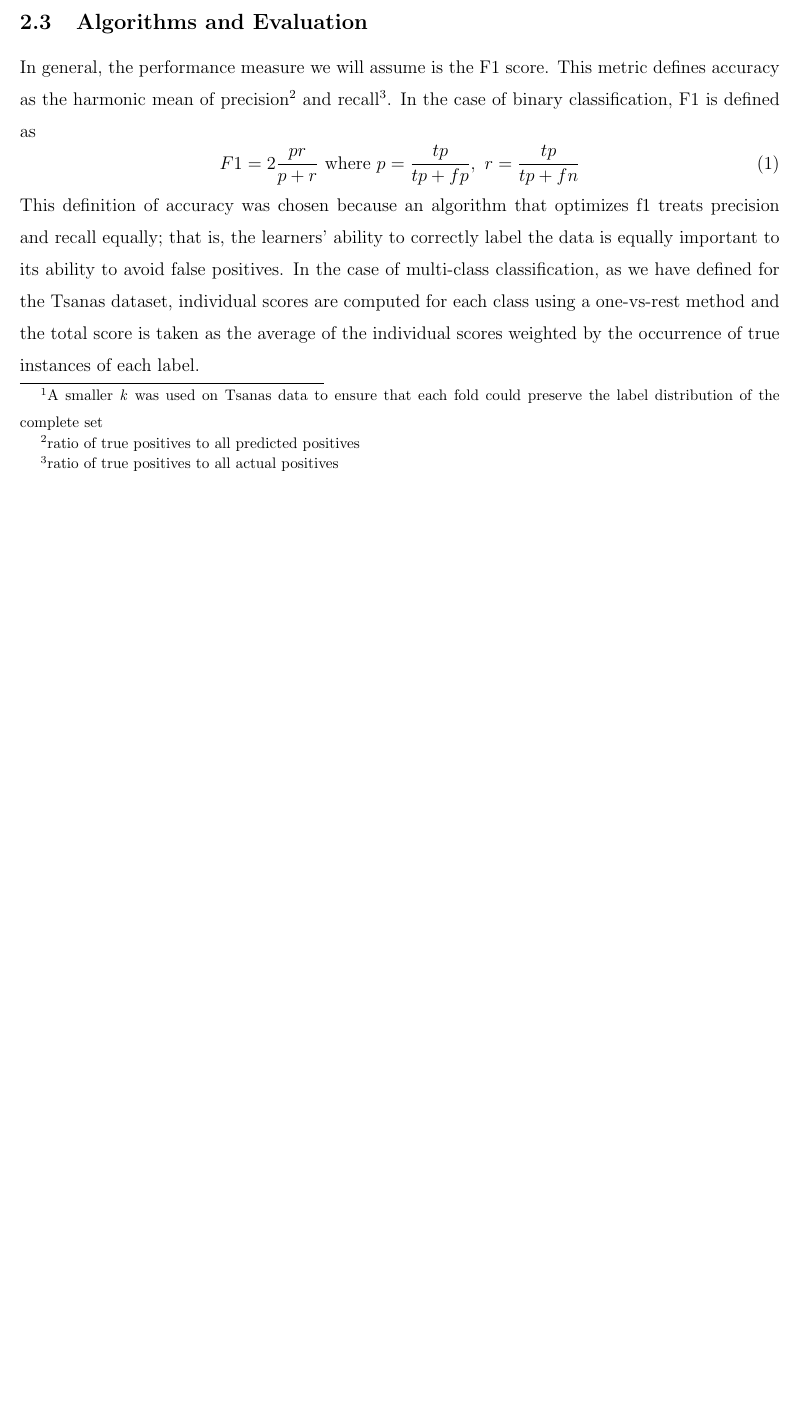
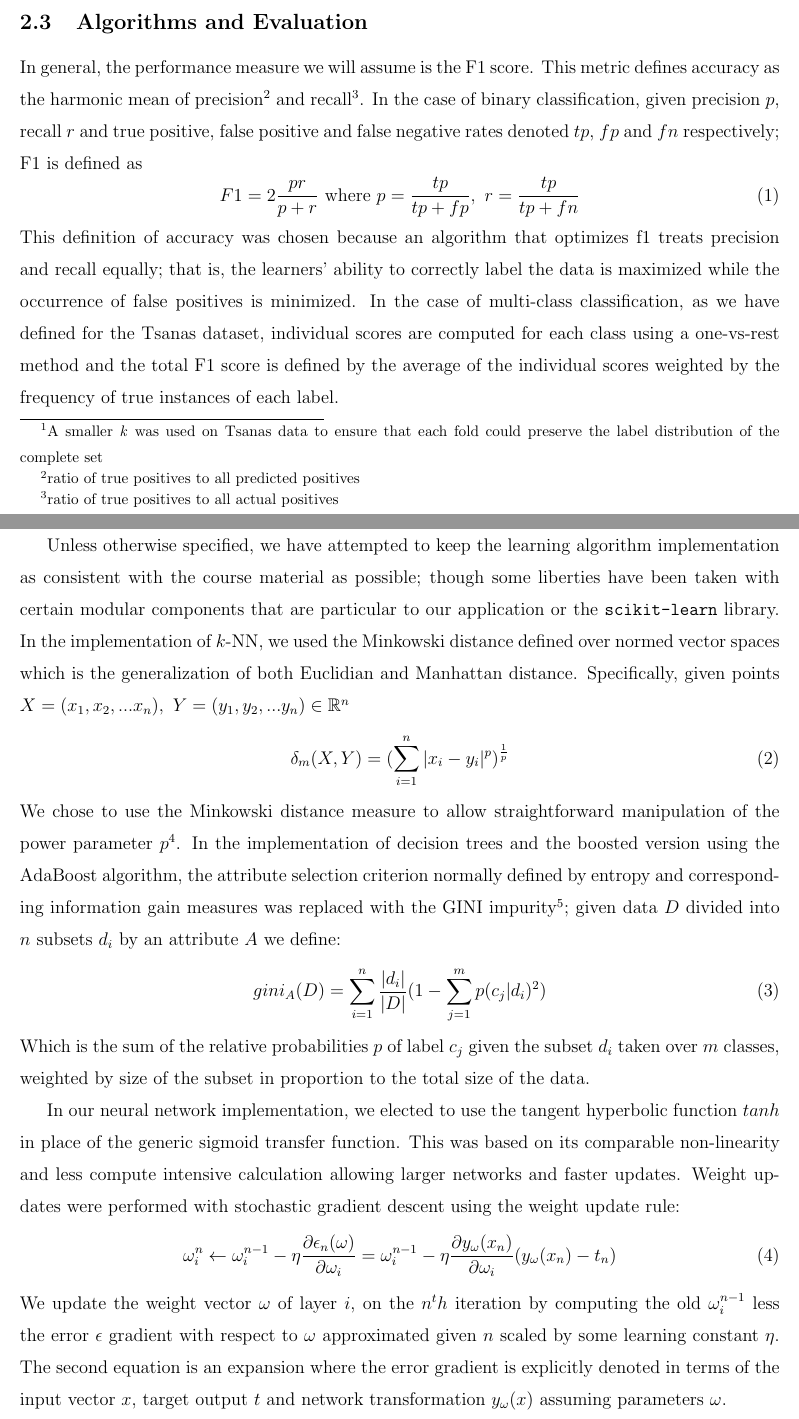
Before and after one commit to wds360/machineLearning, a LaTeX paper (supervisedLearning/writeup/ml-p1-analysis.tex): part of page 5 of 7 before the commit and two parts of pages 5 and 6 of 8 after it, the two joined at a grey line, cut so that both start at the same text, the shorter picture padded with empty space. Compiled offline with LaTeX, dvips and Ghostscript.

Commit message:
methods section done

```diff
--- a/supervisedLearning/writeup/ml-p1-analysis.tex
+++ b/supervisedLearning/writeup/ml-p1-analysis.tex
@@ -90,14 +90,31 @@ To derive maximum a-posteriori hypotheses given the aforementioned datasets, we
 For several algorithms we also applied an exhaustive, cross-validated parameter search using \texttt{GridSearchCV}. In this method, every combination of a specified parameter range is iteratively trained and evaluated using the cross-validation method previously described. The optimal parameter set is determined by the parameters that perform best over the average over the associated cross-validation runs.
 
 \subsection{Algorithms and Evaluation}
-In general, the performance measure we will assume is the F1 score. This metric defines accuracy as the harmonic mean of precision\footnote{ratio of true positives to all predicted positives} and recall\footnote{ratio of true positives to all actual positives}. In the case of binary classification, F1 is defined as
+In general, the performance measure we will assume is the F1 score. This metric defines accuracy as the harmonic mean of precision\footnote{ratio of true positives to all predicted positives} and recall\footnote{ratio of true positives to all actual positives}. In the case of binary classification, given precision $p$, recall $r$ and true positive, false positive and false negative rates denoted $tp$, $fp$ and $fn$ respectively; F1 is defined as
 \begin{equation}
 F1 = 2\frac{pr}{p+r} \ \textrm{where} \ p = \frac{tp}{tp + fp},\ r = \frac{tp}{tp + fn}
 \end{equation}
-This definition of accuracy was chosen because an algorithm that optimizes f1 treats precision and recall equally; that is, the learners' ability to correctly label the data is equally important to its ability to avoid false positives. In the case of multi-class classification, as we have defined for the Tsanas dataset, individual scores are computed for each class using a one-vs-rest method and the total score is taken as the average of the individual scores weighted by the occurrence of true instances of each label.
+This definition of accuracy was chosen because an algorithm that optimizes f1 treats precision and recall equally; that is, the learners' ability to correctly label the data is maximized while the occurrence of false positives is minimized. In the case of multi-class classification, as we have defined for the Tsanas dataset, individual scores are computed for each class using a one-vs-rest method and the total F1 score is defined by the average of the individual scores weighted by the frequency of true instances of each label.
+
+Unless otherwise specified, we have attempted to keep the learning algorithm implementation as consistent with the course material as possible; though some liberties have been taken with certain modular components that are particular to our application or the \texttt{scikit-learn} library. In the implementation of $k$-NN, we used the Minkowski distance defined over normed vector spaces which is the generalization of both Euclidian and Manhattan distance. Specifically, given points $X = (x_1, x_2, ... x_n), \ Y = (y_1, y_2, ... y_n) \in \mathbb{R}^n$
+\begin{equation}
+\delta_m(X,Y) = (\sum_{i=1}^n|x_i-y_i|^p)^{\frac{1}{p}}
+\end{equation}
+We chose to use the Minkowski distance measure to allow straightforward manipulation of the power parameter $p$\footnote{$p$ may take on any arbitrary value, when $p=1$, the measure is equivalent to the Manhattan distance, when $p=2$ the measure is equivalent to the Euclidean distance}. In the implementation of decision trees and the boosted version using the AdaBoost algorithm, the attribute selection criterion normally defined by entropy and corresponding information gain measures was replaced with the GINI impurity\footnote{In practice, we observed little to no difference between GINI impurity and information gain with regards to attribute selection and overall performance.}; given data $D$ divided into $n$ subsets $d_i$ by an attribute $A$ we define:
+\begin{equation}
+gini_A(D) = \sum_{i=1}^n\frac{|d_i|}{|D|}(1-\sum_{j=1}^m p(c_j|d_i)^2)
+\end{equation}
+Which is the sum of the relative probabilities $p$ of label $c_j$ given the subset $d_i$ taken over $m$ classes, weighted by size of the subset in proportion to the total size of the data.
+
+In our neural network implementation, we elected to use the tangent hyperbolic function $tanh$ in place of the generic sigmoid transfer function. This was based on its comparable non-linearity and less compute intensive calculation allowing larger networks and faster updates. Weight updates were performed with stochastic gradient descent using the weight update rule:
+\begin{equation}
+\omega_i^n \leftarrow \omega_i^{n-1}-\eta \frac{\partial\epsilon_n(\omega)}{\partial\omega_i} = \omega_i^{n-1}-\eta \frac{\partial y_\omega(x_n)}{\partial \omega_i}(y_\omega(x_n)-t_n)
+\end{equation}
+We update the weight vector $\omega$ of layer $i$, on the $n^th$ iteration by computing the old $\omega_i^{n-1}$ less the error $\epsilon$ gradient with respect to $\omega$ approximated given $n$ scaled by some learning constant $\eta$. The second equation is an expansion where the error gradient is explicitly denoted in terms of the input vector $x$, target output $t$ and network transformation $y_\omega(x)$ assuming parameters $\omega$.
 
 \section{Results}
 \subsection{Model Evaluation}
+
 \subsection{Performance Comparison}
 
 \section{Conclusion}
```
Also changed, not shown: supervisedLearning/writeup/applications-supervised-learning.pdf, 2 other files.
